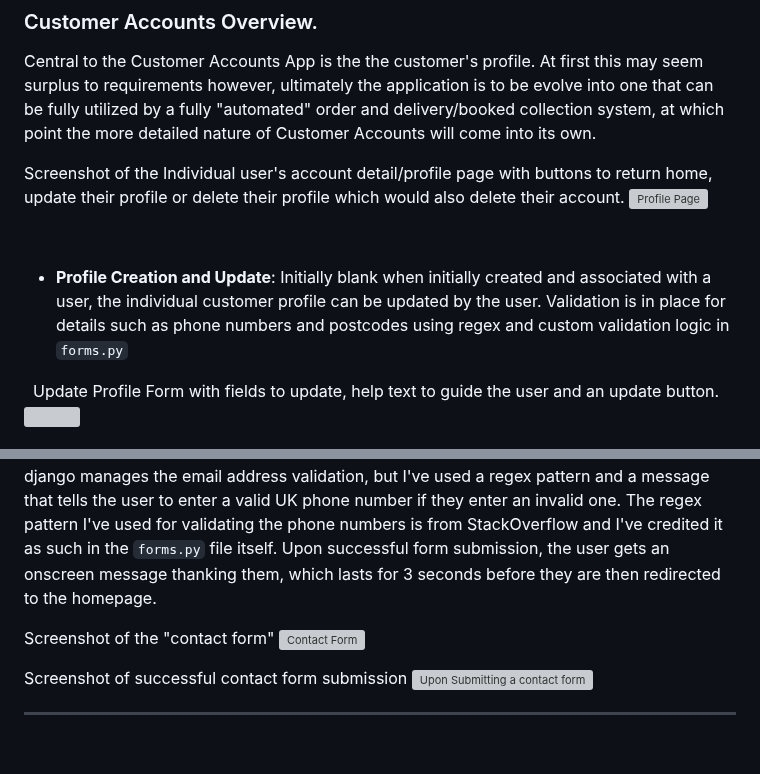
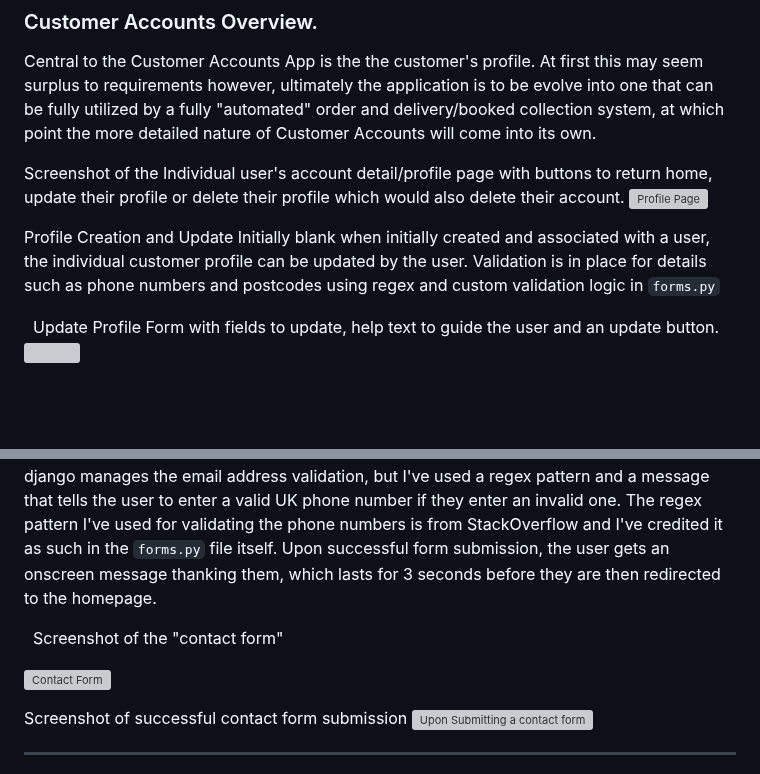
Before and after one commit to CheyenneMDavid/Just-Cakes, a Markdown page: README.md, 2 parts joined by grey strips. Drawn GitHub-style; blank space fills up the shorter version; grey boxes are pictures that could not be loaded.

```diff
--- a/README.md
+++ b/README.md
@@ -230,8 +239,9 @@ Central to the Customer Accounts App is the the customer's profile.  At first th
   Screenshot of the Individual user's account detail/profile page with buttons to return home, update their profile or delete their profile which would also delete their account.
   ![Profile Page](https://res.cloudinary.com/cheymd/image/upload/v1712226451/JustCakes-Readme-images/profile-details_wydnup.png)
 
-&nbsp;
-- **Profile Creation and Update**: Initially blank when initially created and associated with a user, the individual customer profile can be updated by the user.  Validation is in place for details such as phone numbers and postcodes using regex and custom validation logic in `forms.py`
+
+Profile Creation and Update
+Initially blank when initially created and associated with a user, the individual customer profile can be updated by the user.  Validation is in place for details such as phone numbers and postcodes using regex and custom validation logic in `forms.py`
 
 &nbsp;
 Update Profile Form with fields to update, help text to guide the user and an update button.
@@ -258,7 +268,9 @@ The Contact form is accessible from all pages and can be used by authenticated u
 The regex pattern I've used for validating the phone numbers is from StackOverflow and I've credited it as such in the `forms.py` file itself.
 Upon successful form submission, the user gets an onscreen message thanking them, which lasts for 3 seconds before they are then redirected to the homepage.
 
+&nbsp;
 Screenshot of the "contact form"
+
 ![Contact Form](https://res.cloudinary.com/cheymd/image/upload/v1712271776/JustCakes-Readme-images/contact-form_oc4pby.png)
 
 Screenshot of successful contact form submission
```
Also changed, not shown: other parts of README.md (+100 -16 lines).
